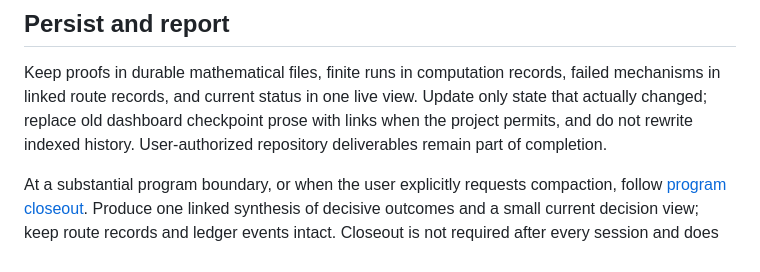
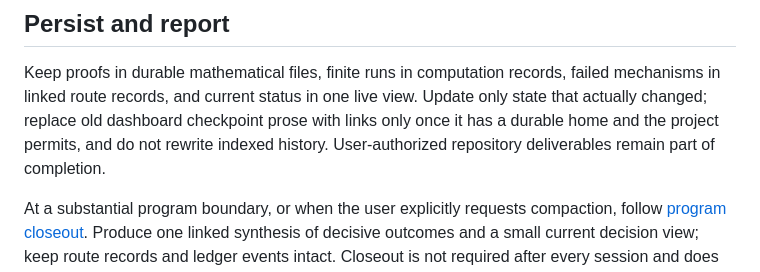
Before and after one commit to nidrissi/mathbox, a Markdown page: skills/research-program/SKILL.md, the part around the change. Drawn GitHub-style.

Commit message:
Require a durable home before research-program compacts dashboards
Same preserve-before-replace guard as research-attempt: old dashboard
checkpoint prose is replaced by links only once a durable record holds it.

Co-Authored-By: Claude Opus 5.5 <noreply@anthropic.com>

```diff
--- a/skills/research-program/SKILL.md
+++ b/skills/research-program/SKILL.md
@@ -124,7 +124,8 @@ when delegating or resuming.
 Keep proofs in durable mathematical files, finite runs in computation records,
 failed mechanisms in linked route records, and current status in one live view.
 Update only state that actually changed; replace old dashboard checkpoint prose
-with links when the project permits, and do not rewrite indexed history.
+with links only once it has a durable home and the project permits, and do not
+rewrite indexed history.
 User-authorized repository deliverables remain part of completion.
 
 At a substantial program boundary, or when the user explicitly requests
```
